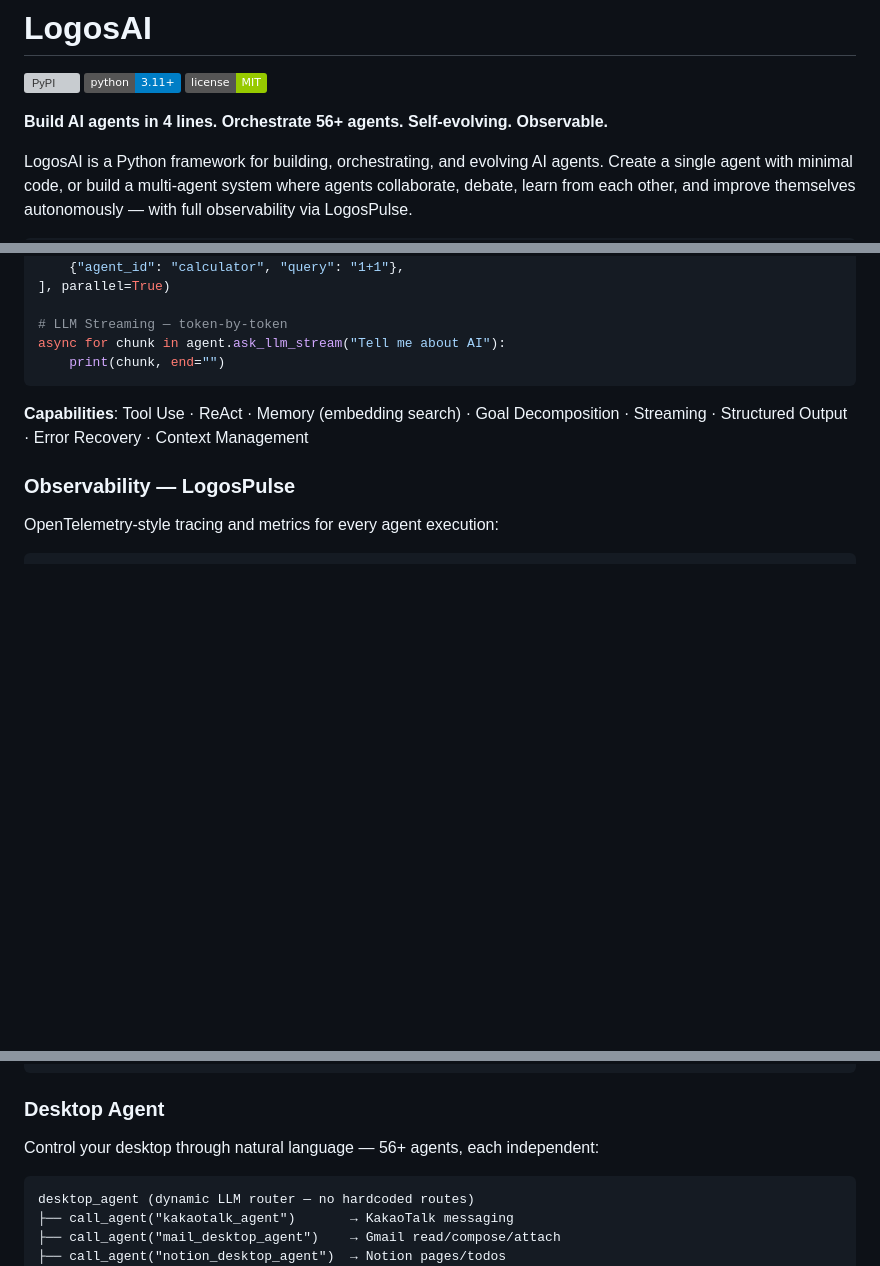
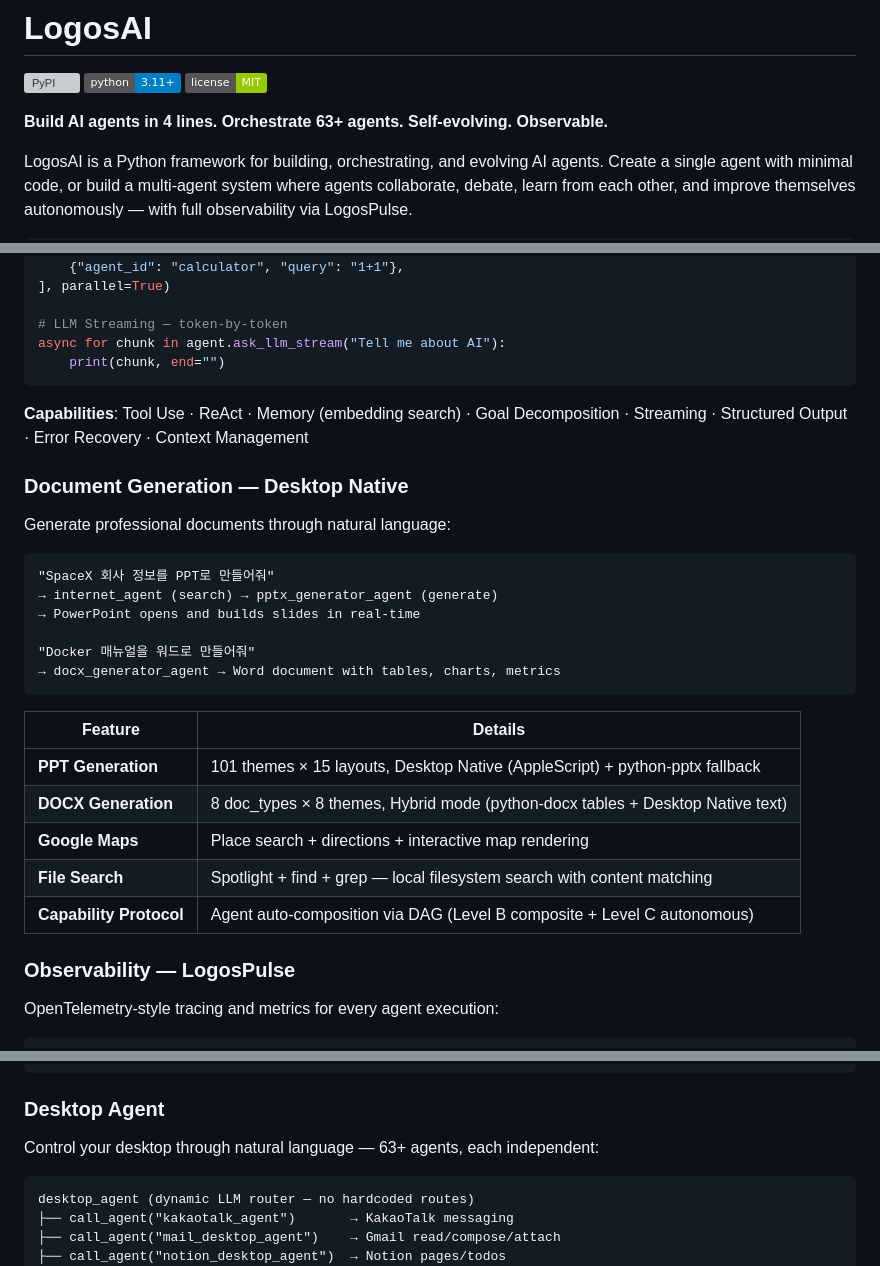
Before and after one commit to maior/logosai-framework, a Markdown page: README.md, 3 parts joined by grey strips. GitHub-like rendering; badges without logos; blank space fills up the shorter version; grey boxes are pictures that could not be loaded.

Commit message:
docs: Update README — 63+ agents, Document Generation section, Desktop Native
- Update agent count 56→63+
- Add Document Generation section (PPT 101 themes, DOCX 8 types, Maps, File Search)
- Add Capability Protocol (Level B+C agent composition)
- Update service table

Co-Authored-By: Claude Opus 4.6 (1M context) <noreply@anthropic.com>

````diff
--- a/README.md
+++ b/README.md
@@ -4,7 +4,7 @@
 [![Python](https://img.shields.io/badge/python-3.11%2B-blue.svg)](https://www.python.org/downloads/)
 [![License](https://img.shields.io/badge/license-MIT-green.svg)](LICENSE)
 
-**Build AI agents in 4 lines. Orchestrate 56+ agents. Self-evolving. Observable.**
+**Build AI agents in 4 lines. Orchestrate 63+ agents. Self-evolving. Observable.**
 
 LogosAI is a Python framework for building, orchestrating, and evolving AI agents. Create a single agent with minimal code, or build a multi-agent system where agents collaborate, debate, learn from each other, and improve themselves autonomously — with full observability via LogosPulse.
 
@@ -242,6 +242,27 @@ async for chunk in agent.ask_llm_stream("Tell me about AI"):
 
 **Capabilities**: Tool Use · ReAct · Memory (embedding search) · Goal Decomposition · Streaming · Structured Output · Error Recovery · Context Management
 
+### Document Generation — Desktop Native
+
+Generate professional documents through natural language:
+
+```
+"SpaceX 회사 정보를 PPT로 만들어줘"
+→ internet_agent (search) → pptx_generator_agent (generate)
+→ PowerPoint opens and builds slides in real-time
+
+"Docker 매뉴얼을 워드로 만들어줘"
+→ docx_generator_agent → Word document with tables, charts, metrics
+```
+
+| Feature | Details |
+|---------|---------|
+| **PPT Generation** | 101 themes × 15 layouts, Desktop Native (AppleScript) + python-pptx fallback |
+| **DOCX Generation** | 8 doc_types × 8 themes, Hybrid mode (python-docx tables + Desktop Native text) |
+| **Google Maps** | Place search + directions + interactive map rendering |
+| **File Search** | Spotlight + find + grep — local filesystem search with content matching |
+| **Capability Protocol** | Agent auto-composition via DAG (Level B composite + Level C autonomous) |
+
 ### Observability — LogosPulse
 
 OpenTelemetry-style tracing and metrics for every agent execution:
@@ -302,7 +323,7 @@ Agent fails → FailureLogger → 30% threshold → FORGE improves
 
 ### Desktop Agent
 
-Control your desktop through natural language — 56+ agents, each independent:
+Control your desktop through natural language — 63+ agents, each independent:
 
 ```
 desktop_agent (dynamic LLM router — no hardcoded routes)
````
Also changed, not shown: other parts of README.md (+1 -1 lines).
